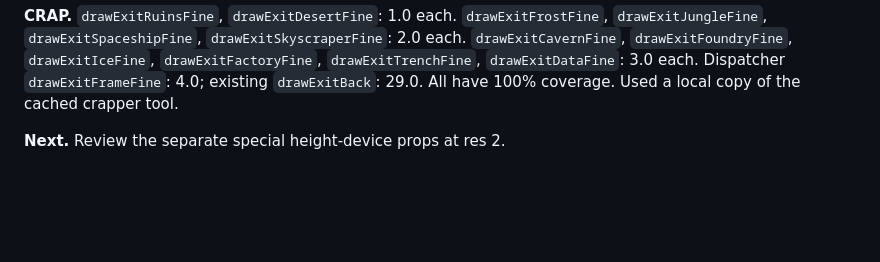
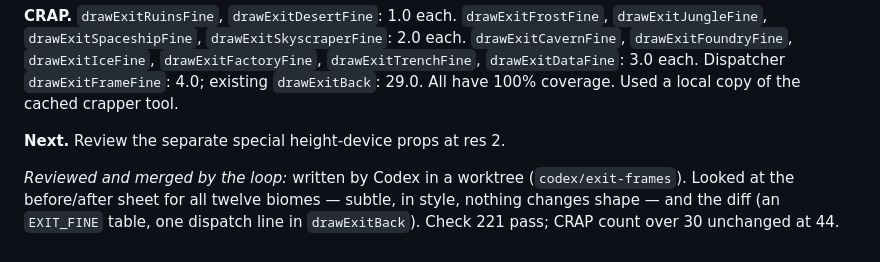
Before and after one commit to jhgundersen/oh-no-more-agents, a Markdown page: LOG.md, the part around the change. GitHub-like rendering; blank space fills up the shorter version.

Commit message:
Log review of the Codex exit-frame work

```diff
--- a/LOG.md
+++ b/LOG.md
@@ -1243,3 +1243,9 @@ ImageMagick crops enlarged 500%. Contact sheet:
 coverage. Used a local copy of the cached crapper tool.
 
 **Next.** Review the separate special height-device props at res 2.
+
+*Reviewed and merged by the loop:* written by Codex in a worktree
+(`codex/exit-frames`). Looked at the before/after sheet for all twelve
+biomes — subtle, in style, nothing changes shape — and the diff (an
+`EXIT_FINE` table, one dispatch line in `drawExitBack`). Check 221 pass;
+CRAP count over 30 unchanged at 44.
```
